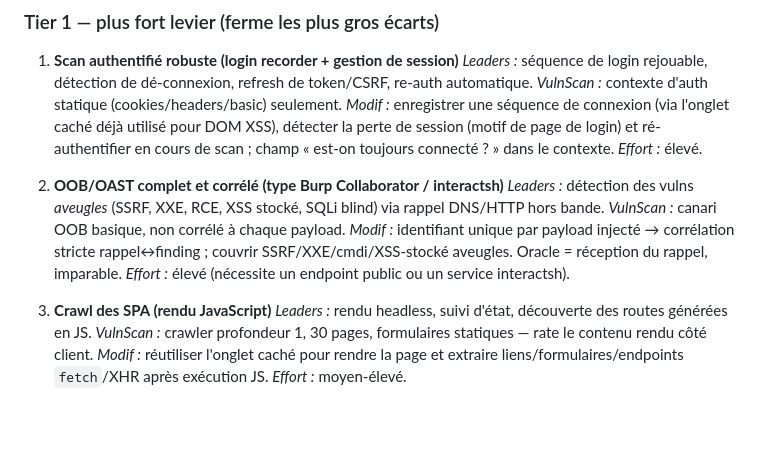
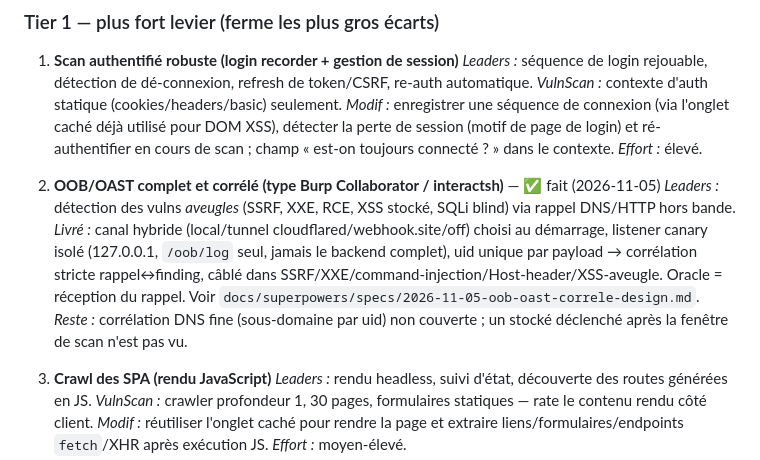
Before and after one commit to Chr77s/vulscan-windows, a Markdown page: docs/PARITE-MARCHE.md, the part around the change. Drawn GitHub-style; blank space fills up the shorter version.

```diff
--- a/docs/PARITE-MARCHE.md
+++ b/docs/PARITE-MARCHE.md
@@ -31,11 +31,10 @@ finding » et le différentiel par rapport à une baseline.
    *Modif :* enregistrer une séquence de connexion (via l'onglet caché déjà utilisé pour DOM XSS), détecter la perte de session (motif de page de login) et ré-authentifier en cours de scan ; champ « est-on toujours connecté ? » dans le contexte.
    *Effort :* élevé.
 
-2. **OOB/OAST complet et corrélé (type Burp Collaborator / interactsh)**
+2. **OOB/OAST complet et corrélé (type Burp Collaborator / interactsh)** — ✅ fait (2026-11-05)
    *Leaders :* détection des vulns *aveugles* (SSRF, XXE, RCE, XSS stocké, SQLi blind) via rappel DNS/HTTP hors bande.
-   *VulnScan :* canari OOB basique, non corrélé à chaque payload.
-   *Modif :* identifiant unique par payload injecté → corrélation stricte rappel↔finding ; couvrir SSRF/XXE/cmdi/XSS-stocké aveugles. Oracle = réception du rappel, imparable.
-   *Effort :* élevé (nécessite un endpoint public ou un service interactsh).
+   *Livré :* canal hybride (local/tunnel cloudflared/webhook.site/off) choisi au démarrage, listener canary isolé (127.0.0.1, `/oob/log` seul, jamais le backend complet), uid unique par payload → corrélation stricte rappel↔finding, câblé dans SSRF/XXE/command-injection/Host-header/XSS-aveugle. Oracle = réception du rappel. Voir `docs/superpowers/specs/2026-11-05-oob-oast-correle-design.md`.
+   *Reste :* corrélation DNS fine (sous-domaine par uid) non couverte ; un stocké déclenché après la fenêtre de scan n'est pas vu.
 
 3. **Crawl des SPA (rendu JavaScript)**
    *Leaders :* rendu headless, suivi d'état, découverte des routes générées en JS.
```
Also changed, not shown: README.md (+25 -0 lines).
